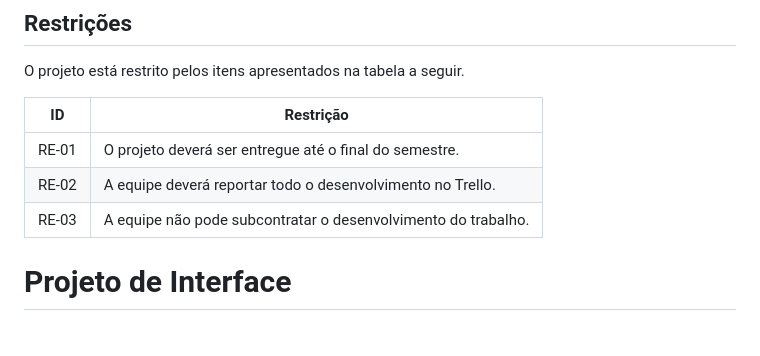
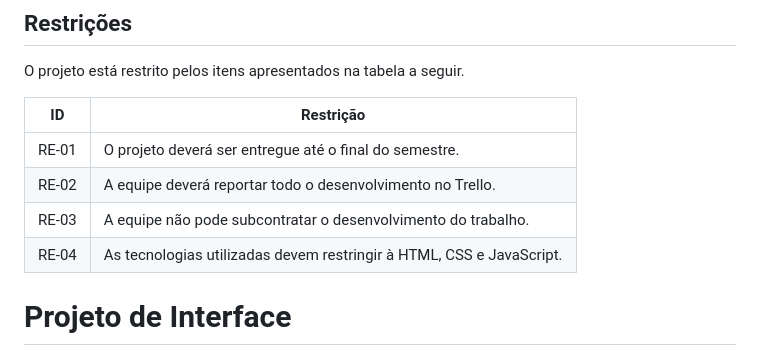
Before and after one commit to LuisBrescia/EventManager, a Markdown page: docs/relatorio/relatorioTecnico.md, the part around one of its changes. Rendered like a GitHub page.

```diff
--- a/docs/relatorio/relatorioTecnico.md
+++ b/docs/relatorio/relatorioTecnico.md
@@ -177,7 +177,8 @@ O projeto está restrito pelos itens apresentados na tabela a seguir.
 | -- |-------------------------------------------------------|
 | RE-01 | O projeto deverá ser entregue até o final do semestre. |
 | RE-02 | A equipe deverá reportar todo o desenvolvimento no Trello. |
-| RE-03 |A equipe não pode subcontratar o desenvolvimento do trabalho.|
+| RE-03 | A equipe não pode subcontratar o desenvolvimento do trabalho. |
+| RE-04 | As tecnologias utilizadas devem restringir à HTML, CSS e JavaScript. |
 
 # Projeto de Interface
 
```
Also changed, not shown: other parts of docs/relatorio/relatorioTecnico.md (+2 -2 lines).
